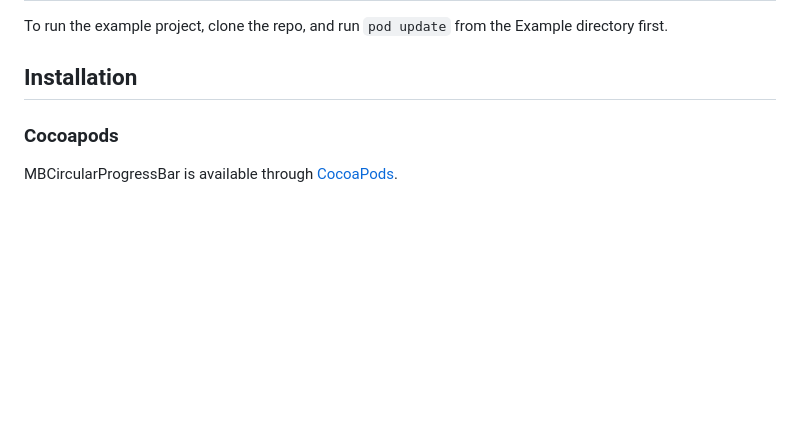
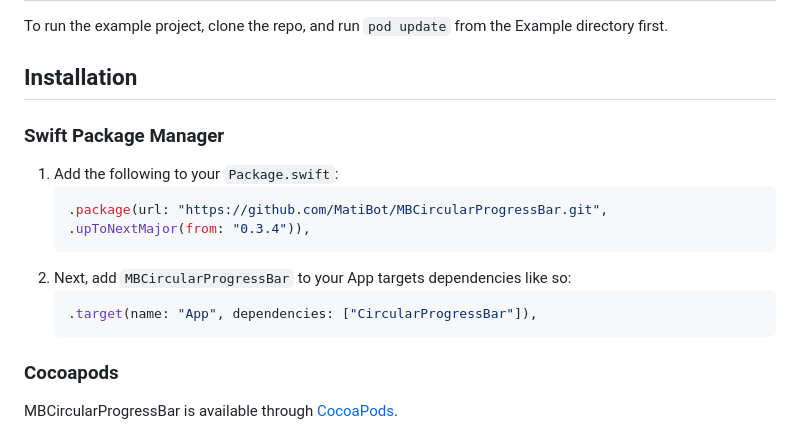
Before and after one commit to MatiBot/MBCircularProgressBar, a Markdown page: README.md, the part around the change. GitHub-like rendering; blank space fills up the shorter version.

Commit message:
Add explanation for usage of the swift package manager to the README.md file

````diff
--- a/README.md
+++ b/README.md
@@ -15,6 +15,17 @@ If you use MBCircularProgressBar, please tell me and I will add your app here.
 To run the example project, clone the repo, and run `pod update` from the Example directory first.
 
 ## Installation
+
+### Swift Package Manager
+
+1. Add the following to your `Package.swift`:
+    ```swift
+    .package(url: "https://github.com/MatiBot/MBCircularProgressBar.git", .upToNextMajor(from: "0.3.4")),
+    ```
+2. Next, add `MBCircularProgressBar` to your App targets dependencies like so:
+    ```swift
+    .target(name: "App", dependencies: ["CircularProgressBar"]),
+    ```
 
 ### Cocoapods
 
````
